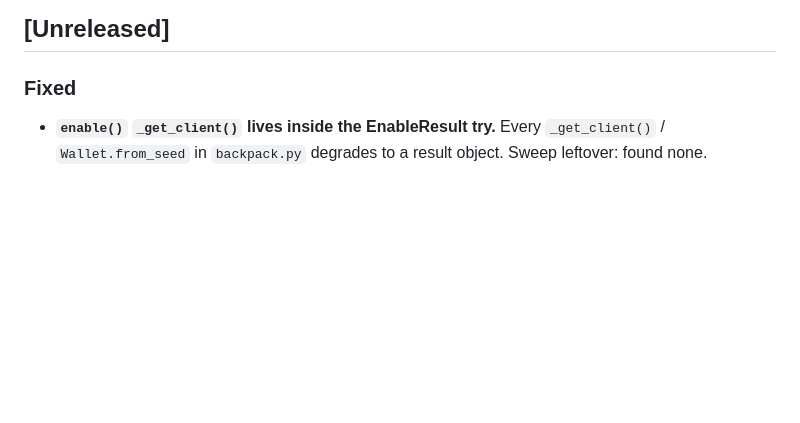
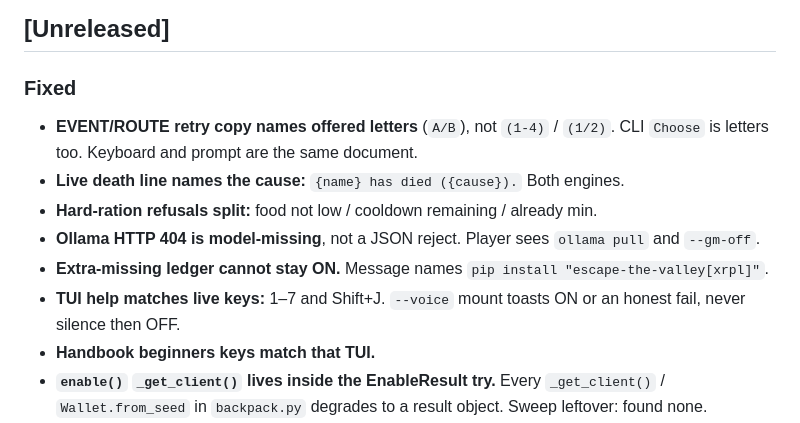
Before and after one commit to mcp-tool-shop-org/escape-the-valley, a Markdown page: CHANGELOG.md, the part around the change. Drawn GitHub-style; blank space fills up the shorter version.

Commit message:
docs(changelog): Wave 24 Unreleased — offered letters, death cause, honest voice/ledger/GM-down

```diff
--- a/CHANGELOG.md
+++ b/CHANGELOG.md
@@ -6,6 +6,17 @@ All notable changes to Escape the Valley are documented here.
 
 ### Fixed
 
+- **EVENT/ROUTE retry copy names offered letters** (`A/B`), not `(1-4)` / `(1/2)`.
+  CLI `Choose` is letters too. Keyboard and prompt are the same document.
+- **Live death line names the cause:** `{name} has died ({cause}).` Both engines.
+- **Hard-ration refusals split:** food not low / cooldown remaining / already min.
+- **Ollama HTTP 404 is model-missing**, not a JSON reject. Player sees `ollama pull`
+  and `--gm-off`.
+- **Extra-missing ledger cannot stay ON.** Message names
+  `pip install "escape-the-valley[xrpl]"`.
+- **TUI help matches live keys:** 1–7 and Shift+J. `--voice` mount toasts ON or
+  an honest fail, never silence then OFF.
+- **Handbook beginners keys match that TUI.**
 - **`enable()` `_get_client()` lives inside the EnableResult try.** Every
   `_get_client()` / `Wallet.from_seed` in `backpack.py` degrades to a result
   object. Sweep leftover: found none.
```
